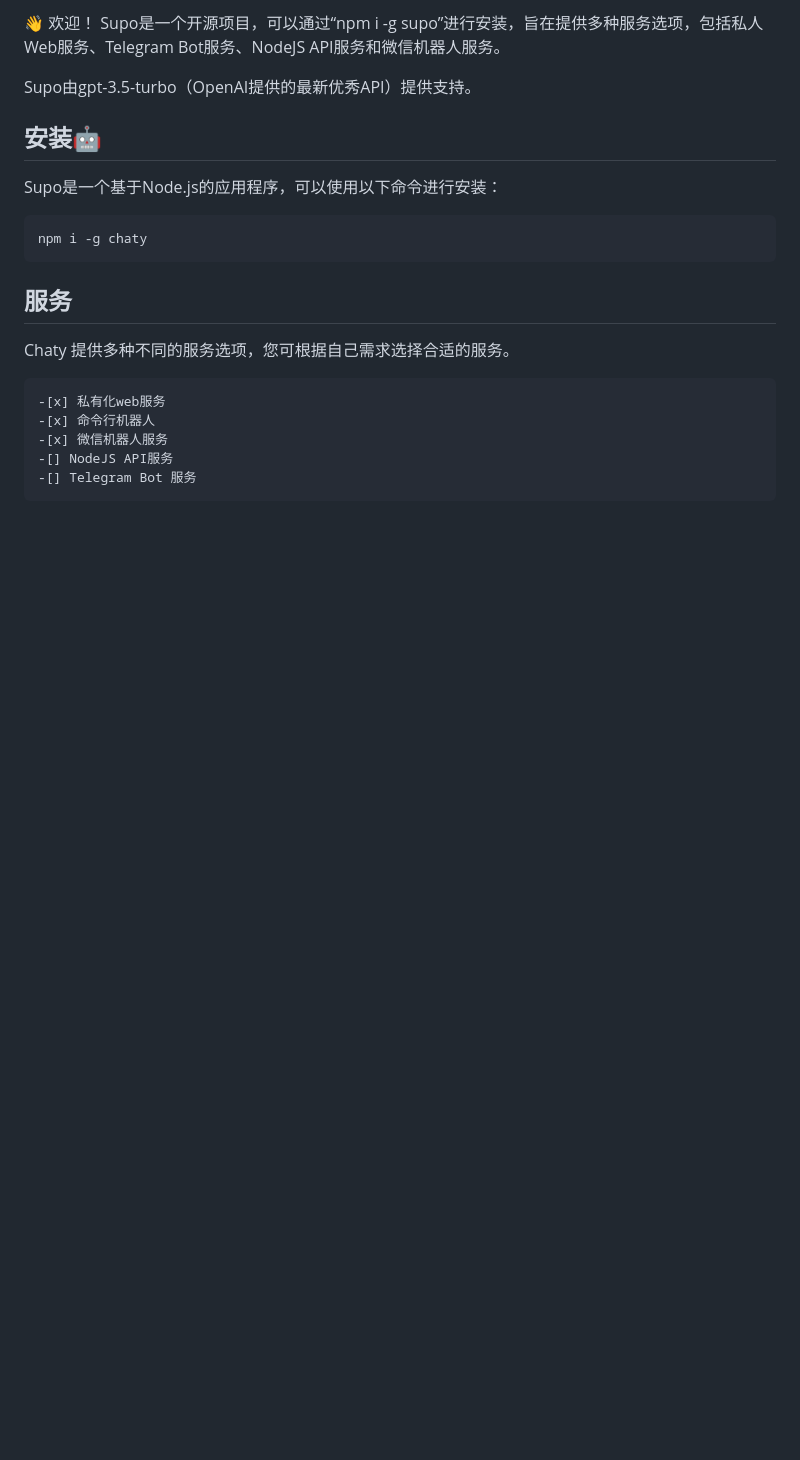
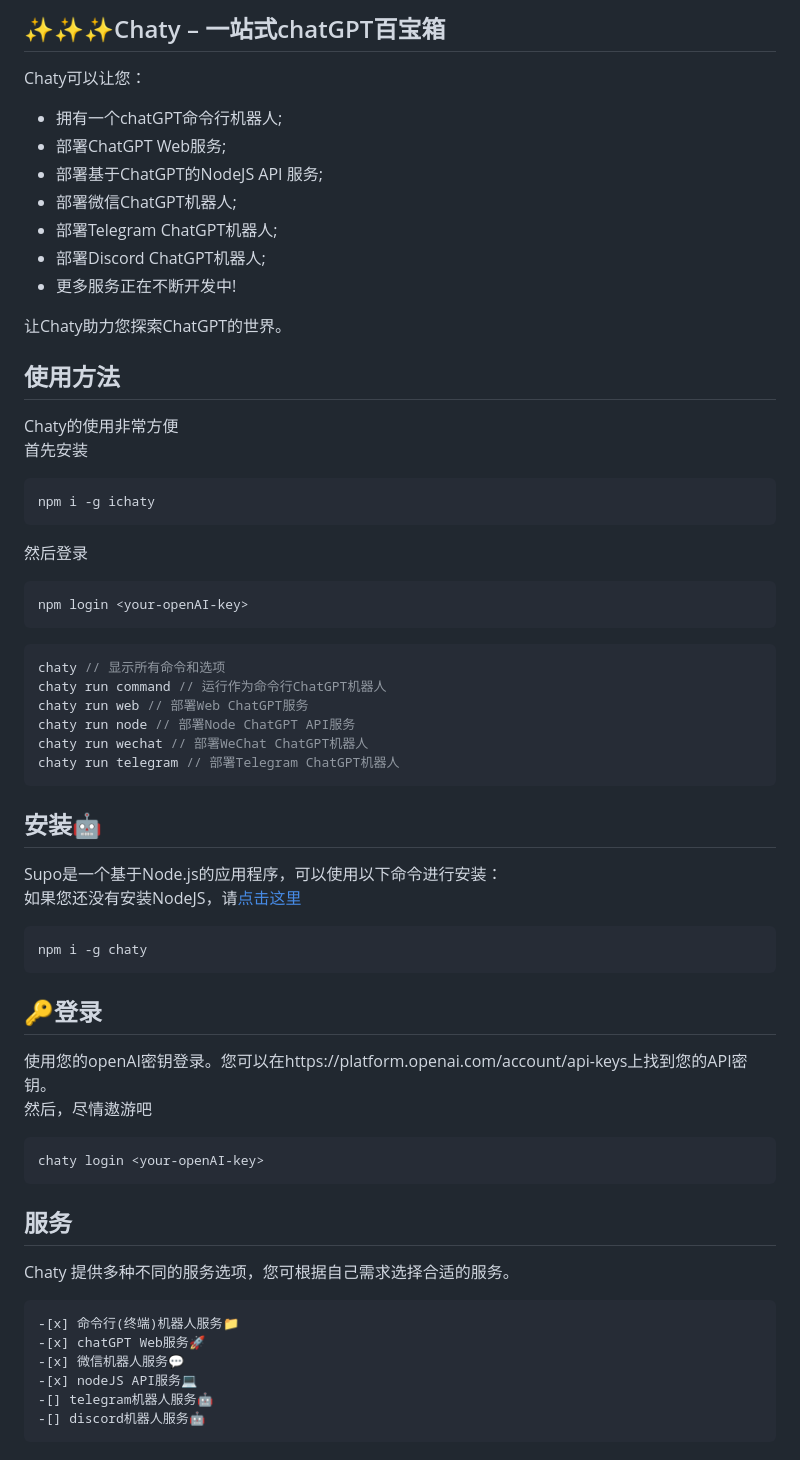
Before and after one commit to cosin2077/chaty, a Markdown page: README.zh-CN.md, the part around one of its changes. GitHub-like rendering; blank space fills up the shorter version.

````diff
--- a/README.zh-CN.md
+++ b/README.zh-CN.md
@@ -1,23 +1,64 @@
-👋 欢迎！
-Supo是一个开源项目，可以通过“npm i -g supo”进行安装，旨在提供多种服务选项，包括私人Web服务、Telegram Bot服务、NodeJS API服务和微信机器人服务。
+## ✨✨✨Chaty – 一站式chatGPT百宝箱
 
-Supo由gpt-3.5-turbo（OpenAI提供的最新优秀API）提供支持。
+Chaty可以让您：
+
+- 拥有一个chatGPT命令行机器人;
+- 部署ChatGPT Web服务;
+- 部署基于ChatGPT的NodeJS API 服务;
+- 部署微信ChatGPT机器人;
+- 部署Telegram ChatGPT机器人;
+- 部署Discord ChatGPT机器人;
+- 更多服务正在不断开发中!
+
+让Chaty助力您探索ChatGPT的世界。
+
+## 使用方法
+
+Chaty的使用非常方便
+首先安装
+```javascript
+npm i -g ichaty
+```
+然后登录
+```javascript
+npm login <your-openAI-key>
+```
+
+```javascript
+chaty // 显示所有命令和选项
+chaty run command // 运行作为命令行ChatGPT机器人
+chaty run web // 部署Web ChatGPT服务
+chaty run node // 部署Node ChatGPT API服务
+chaty run wechat // 部署WeChat ChatGPT机器人
+chaty run telegram // 部署Telegram ChatGPT机器人
+```
 
 ## 安装🤖
 
 Supo是一个基于Node.js的应用程序，可以使用以下命令进行安装：
+如果您还没有安装NodeJS，请[点击这里](https://nodejs.org/)
+
 
 ```
 npm i -g chaty
 ```
+## 🔑登录
+
+使用您的openAI密钥登录。您可以在https://platform.openai.com/account/api-keys上找到您的API密钥。
+然后，尽情遨游吧
+```
+chaty login <your-openAI-key>
+```
+
 
 ## 服务
 
 Chaty 提供多种不同的服务选项，您可根据自己需求选择合适的服务。
 ```
--[x] 私有化web服务
--[x] 命令行机器人
--[x] 微信机器人服务
--[] NodeJS API服务
--[] Telegram Bot 服务
+-[x] 命令行(终端)机器人服务📁
+-[x] chatGPT Web服务🚀
+-[x] 微信机器人服务💬
+-[x] nodeJS API服务💻
+-[] telegram机器人服务🤖
+-[] discord机器人服务🤖
 ```
````
Also changed, not shown: other parts of README.zh-CN.md (+27 -20 lines), README.md (+30 -19 lines), assets/images/web2.jpg (added), assets/images/wechat.jpg (added), assets/images/wechat2.png (added), 4 other files.
